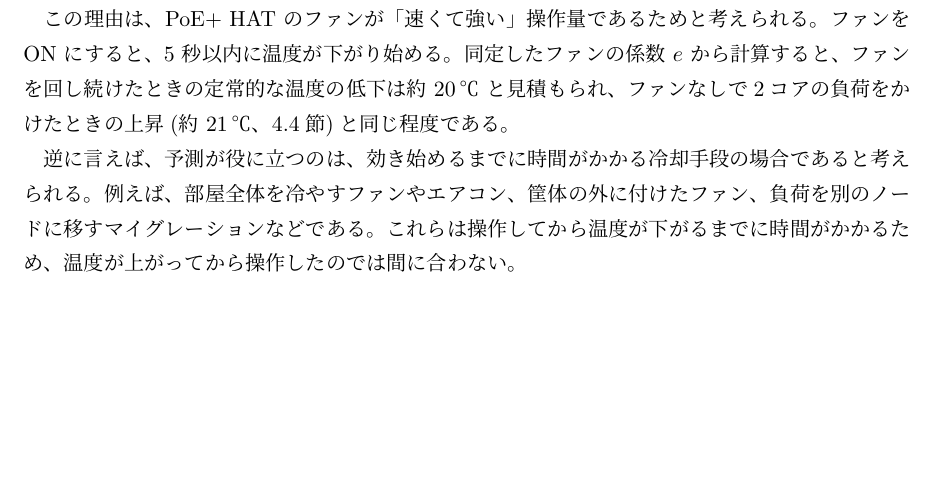
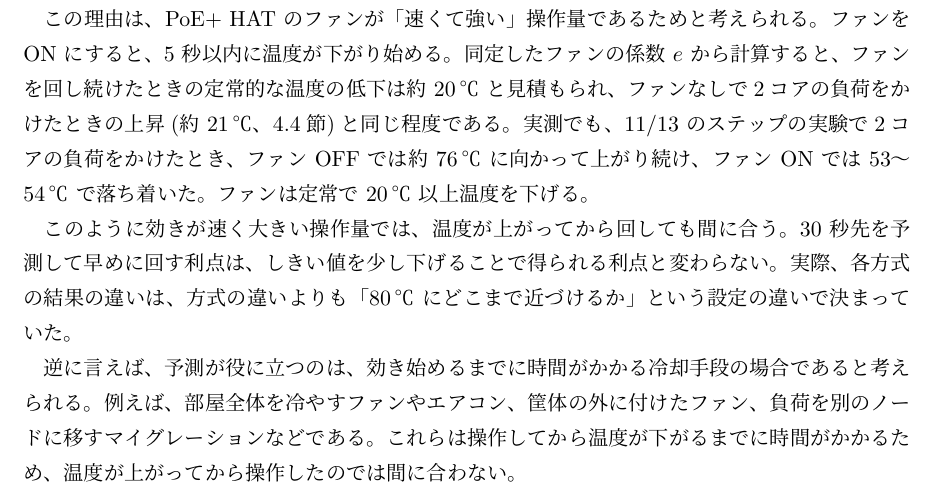
Before and after one commit to Laur3121/edge-thermal-control, a LaTeX thesis (thesis/main.tex, which reads thesis/chapters/08_discussion.tex): part of page 39 of 46, cut so that both start at the same text, the shorter picture padded with empty space. Compiled offline with upLaTeX and dvipdfmx.

Commit message:
8章:コメントに巻き込まれて消えていた文を復元し、ファンの効果を実測値で書く
Co-Authored-By: Claude Opus 5.5 <noreply@anthropic.com>

```diff
--- a/thesis/chapters/08_discussion.tex
+++ b/thesis/chapters/08_discussion.tex
@@ -21,7 +21,9 @@
 予測に基づく制御は、常時 ON と比べてファンの稼働を 55〜62\% 減らしたが、温度だけを見て ON/OFF するしきい値方式との差はほぼなかった(\ref{sec:eval-control}節)。設定を広く変えたシミュレーションでも、3つの方式の曲線はほぼ重なった(\ref{sec:eval-sim}節)。
 
 この理由は、PoE+ HAT のファンが「速くて強い」操作量であるためと考えられる。ファンを ON にすると、5 秒以内に温度が下がり始める。同定したファンの係数 $e$ から計算すると、ファンを回し続けたときの定常的な温度の低下は約 20\,℃ と見積もられ、ファンなしで2コアの負荷をかけたときの上昇(約 21\,℃、\ref{sec:pre-rack}節)と同じ程度である。
-% TODO(Claude):ファン ON 直後の温度低下を実測で確認して数値を差し替える(スライドの −24℃ と合わせる)このように効きが速く大きい操作量では、温度が上がってから回しても間に合う。30 秒先を予測して早めに回す利点は、しきい値を少し下げることで得られる利点と変わらない。実際、各方式の結果の違いは、方式の違いよりも「80\,℃ にどこまで近づけるか」という設定の違いで決まっていた。
+実測でも、11/13 のステップの実験で2コアの負荷をかけたとき、ファン OFF では約 76\,℃ に向かって上がり続け、ファン ON では 53〜54\,℃ で落ち着いた。ファンは定常で 20\,℃ 以上温度を下げる。
+
+このように効きが速く大きい操作量では、温度が上がってから回しても間に合う。30 秒先を予測して早めに回す利点は、しきい値を少し下げることで得られる利点と変わらない。実際、各方式の結果の違いは、方式の違いよりも「80\,℃ にどこまで近づけるか」という設定の違いで決まっていた。
 
 逆に言えば、予測が役に立つのは、効き始めるまでに時間がかかる冷却手段の場合であると考えられる。例えば、部屋全体を冷やすファンやエアコン、筐体の外に付けたファン、負荷を別のノードに移すマイグレーションなどである。これらは操作してから温度が下がるまでに時間がかかるため、温度が上がってから操作したのでは間に合わない。
 
```
